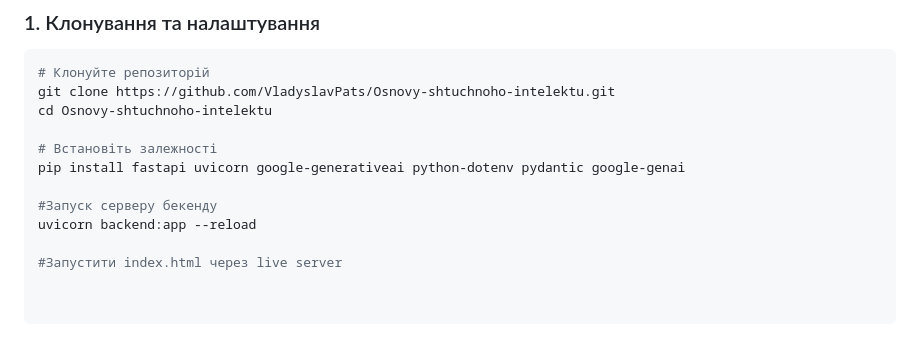
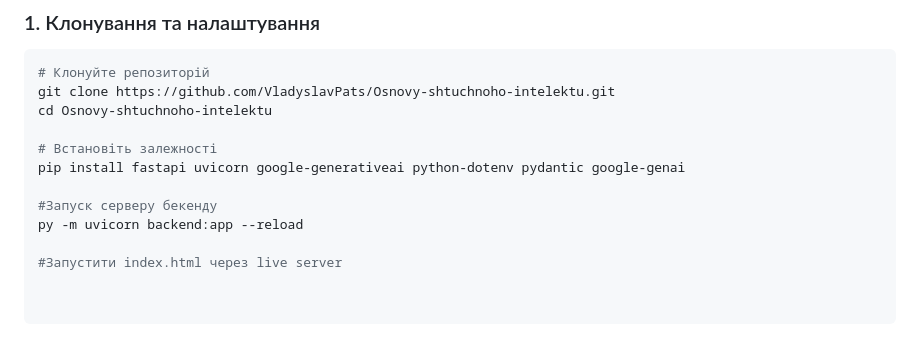
Before and after one commit to VladyslavPats/Osnovy-shtuchnoho-intelektu, a Markdown page: README.md, the part around the change. Drawn GitHub-style.

```diff
--- a/README.md
+++ b/README.md
@@ -33,6 +33,6 @@ cd Osnovy-shtuchnoho-intelektu
 pip install fastapi uvicorn google-generativeai python-dotenv pydantic google-genai
 
 #Запуск серверу бекенду
-uvicorn backend:app --reload
+py -m uvicorn backend:app --reload
 
 #Запустити index.html через live server
```
